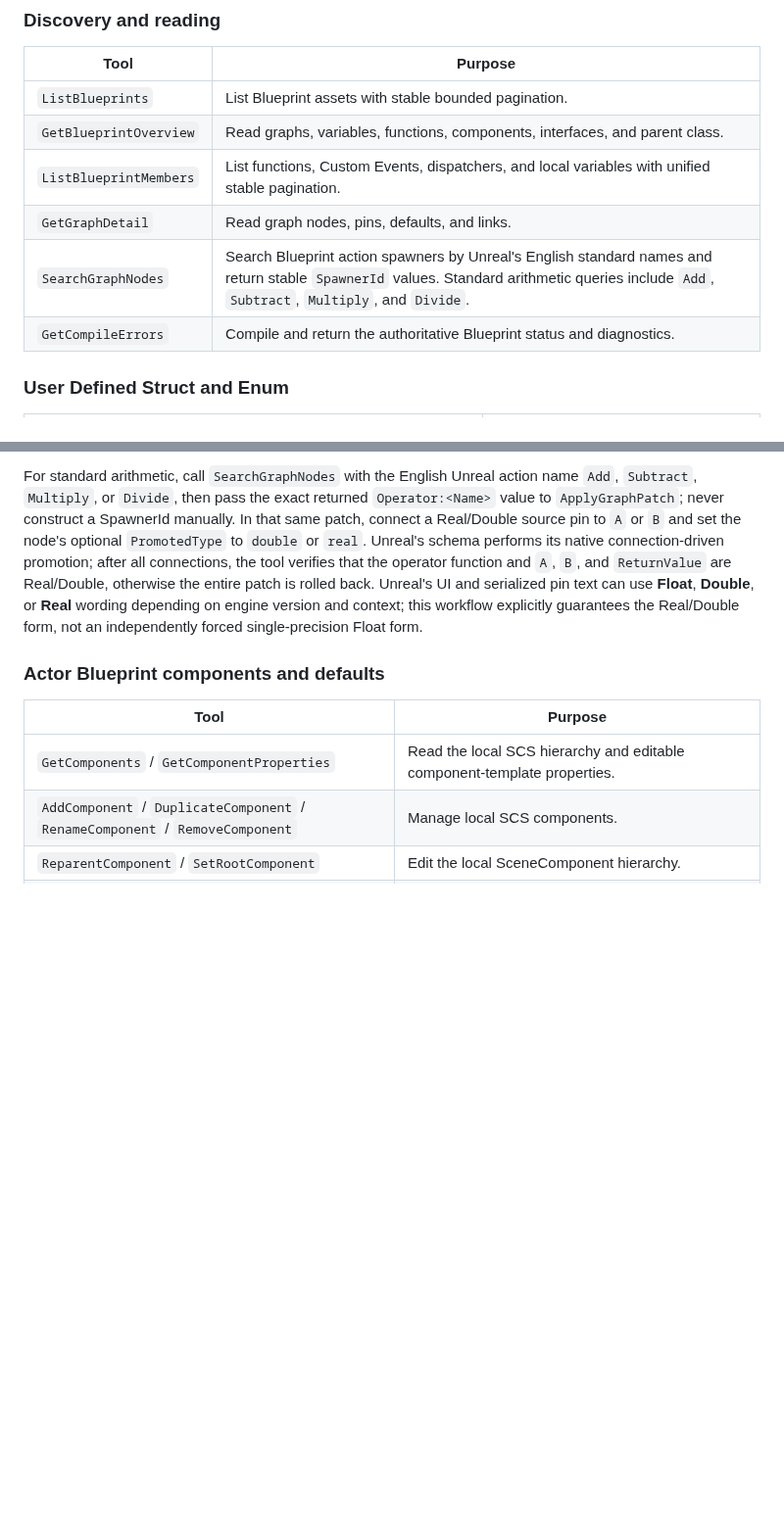
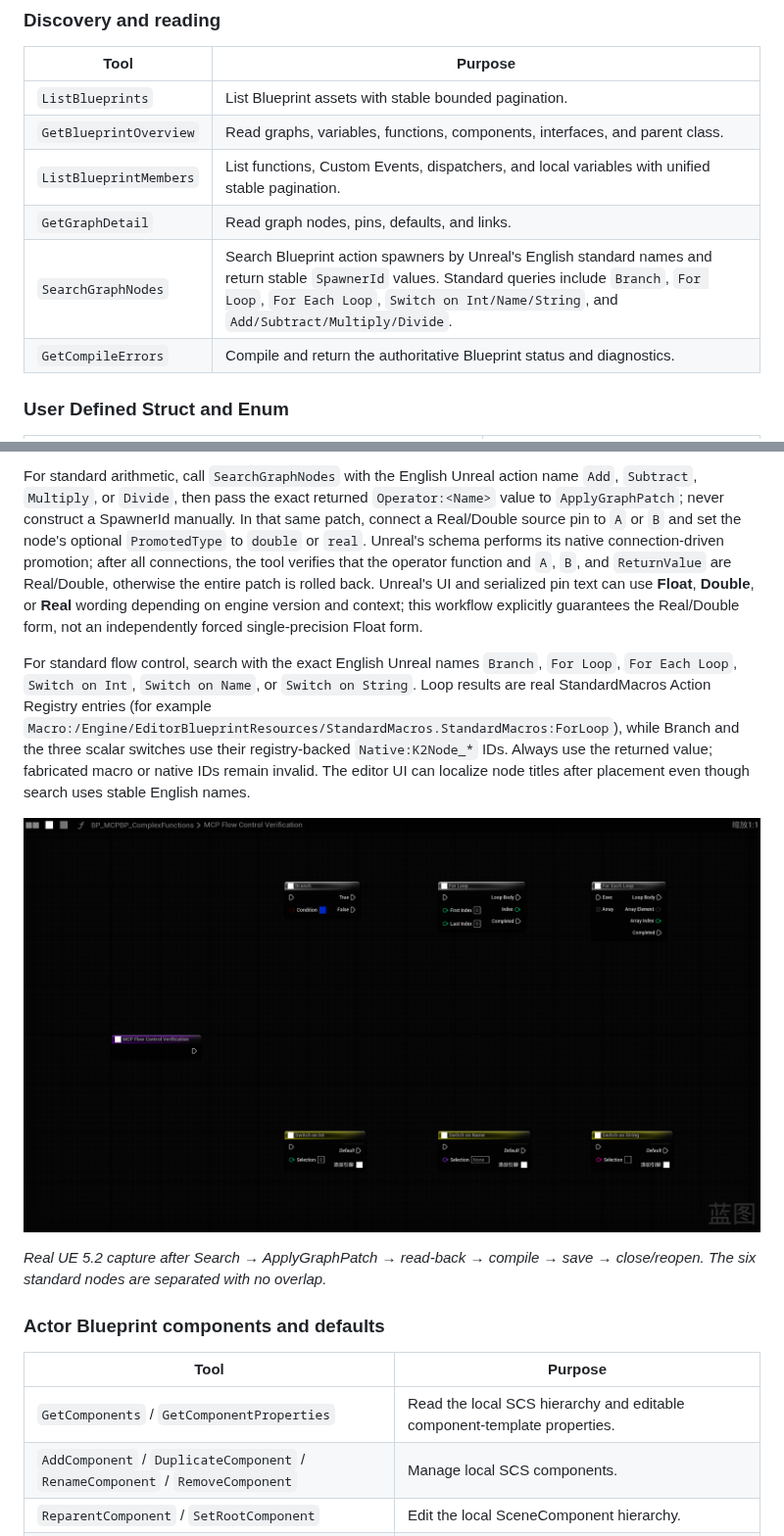
Before and after one commit to MZSH-UEPlugins/UEPluginDocs, a Markdown page: MCPBlueprint/README.md, 2 parts joined by grey strips. Shown at 98% size. Rendered like a GitHub page; pictures changed too: MCPBlueprint/Images/Fab/FlowControl_StandardNodes.png (added); blank space fills up the shorter version.

Commit message:
Update docs for MCPBlueprint

```diff
--- a/MCPBlueprint/README.md
+++ b/MCPBlueprint/README.md
@@ -24,7 +24,7 @@ Requests must use JSON-RPC `2.0` with object-valued `params` and tool `arguments
 | `GetBlueprintOverview` | Read graphs, variables, functions, components, interfaces, and parent class. |
 | `ListBlueprintMembers` | List functions, Custom Events, dispatchers, and local variables with unified stable pagination. |
 | `GetGraphDetail` | Read graph nodes, pins, defaults, and links. |
-| `SearchGraphNodes` | Search Blueprint action spawners by Unreal's English standard names and return stable `SpawnerId` values. Standard arithmetic queries include `Add`, `Subtract`, `Multiply`, and `Divide`. |
+| `SearchGraphNodes` | Search Blueprint action spawners by Unreal's English standard names and return stable `SpawnerId` values. Standard queries include `Branch`, `For Loop`, `For Each Loop`, `Switch on Int/Name/String`, and `Add/Subtract/Multiply/Divide`. |
 | `GetCompileErrors` | Compile and return the authoritative Blueprint status and diagnostics. |
 
 ### User Defined Struct and Enum
@@ -66,6 +66,12 @@ For `RenameFunction`, omit `bDryRun` (or set it to `true`) to inspect the stable
 `ApplyGraphPatch` accepts `LayoutScope=Auto|CreatedNodes|ConnectedComponent|None` and the same `LayoutStyle` presets. MCP-driven placement is required to avoid overlap by default and must not silently accept an unresolved collision. A node with an explicit `Position` remains fixed. Layout failure, reroute failure, or compile failure participates in the same patch rollback. Both tools return the applied scope, style, and layout quality metrics.
 
 For standard arithmetic, call `SearchGraphNodes` with the English Unreal action name `Add`, `Subtract`, `Multiply`, or `Divide`, then pass the exact returned `Operator:<Name>` value to `ApplyGraphPatch`; never construct a SpawnerId manually. In that same patch, connect a Real/Double source pin to `A` or `B` and set the node's optional `PromotedType` to `double` or `real`. Unreal's schema performs its native connection-driven promotion; after all connections, the tool verifies that the operator function and `A`, `B`, and `ReturnValue` are Real/Double, otherwise the entire patch is rolled back. Unreal's UI and serialized pin text can use **Float**, **Double**, or **Real** wording depending on engine version and context; this workflow explicitly guarantees the Real/Double form, not an independently forced single-precision Float form.
+
+For standard flow control, search with the exact English Unreal names `Branch`, `For Loop`, `For Each Loop`, `Switch on Int`, `Switch on Name`, or `Switch on String`. Loop results are real StandardMacros Action Registry entries (for example `Macro:/Engine/EditorBlueprintResources/StandardMacros.StandardMacros:ForLoop`), while Branch and the three scalar switches use their registry-backed `Native:K2Node_*` IDs. Always use the returned value; fabricated macro or native IDs remain invalid. The editor UI can localize node titles after placement even though search uses stable English names.
+
+![Standard flow-control nodes created from SearchGraphNodes results](./Images/Fab/FlowControl_StandardNodes.png)
+
+*Real UE 5.2 capture after Search → ApplyGraphPatch → read-back → compile → save → close/reopen. The six standard nodes are separated with no overlap.*
 
 ### Actor Blueprint components and defaults
 
```
Also changed, not shown: MCPBlueprint/README_CN.md (+7 -1 lines).
